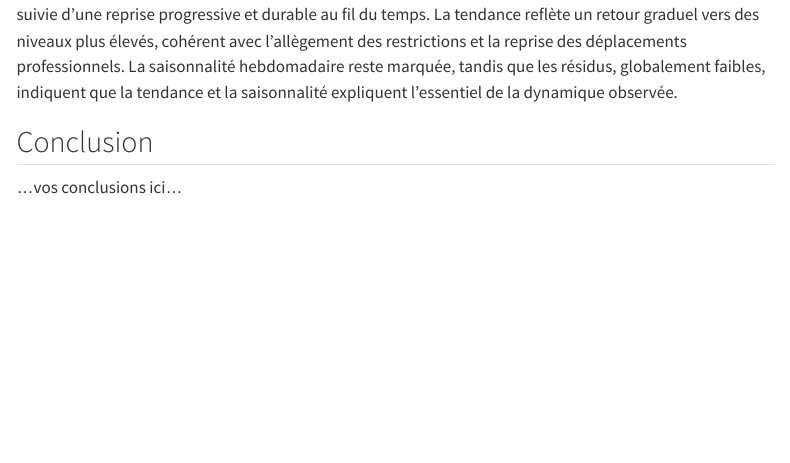
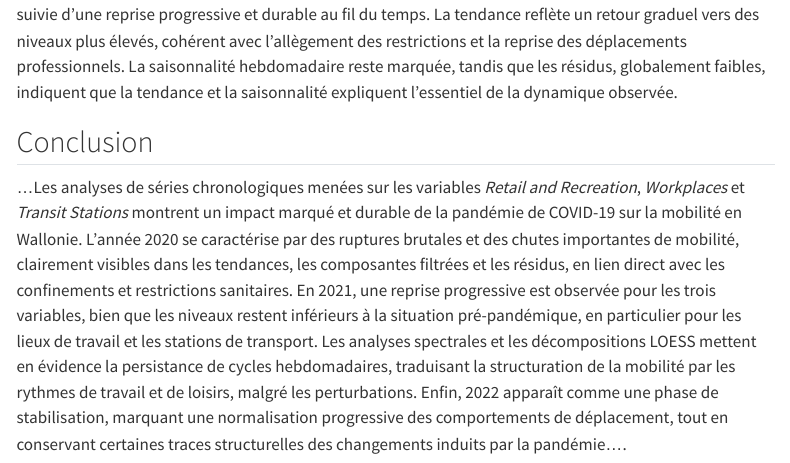
Before and after one commit to BioDataScience-Course/C04Ga_25M_tseries-black-panther, a Quarto document (covid_notebook.qmd): the page in a window 1100 px wide, from 14180 px down. Rendered offline with R 4.5, knitr and Pandoc in place of Quarto, with nearby package versions; some code elsewhere in the file could not run offline; menus at the side of the page are left out; common packages that the code uses without loading them are loaded.

Commit message:
conclusion

```diff
--- a/covid_notebook.qmd
+++ b/covid_notebook.qmd
@@ -410,4 +410,4 @@ Cette décomposition LOESS montre une forte chute initiale de la fréquentation
 
 <!--% Lorsque toutes les analyses sont réalisées, terminez ce bloc-notes avec 3 à 6 phrases de conclusion en rapport avec ce que vous avez observé dans vos analyses. Quels sont les éléments les plus pertinents que vous retenez ? -->
 
-...vos conclusions ici...
+...Les analyses de séries chronologiques menées sur les variables *Retail and Recreation*, *Workplaces* et *Transit Stations* montrent un impact marqué et durable de la pandémie de COVID-19 sur la mobilité en Wallonie. L’année 2020 se caractérise par des ruptures brutales et des chutes importantes de mobilité, clairement visibles dans les tendances, les composantes filtrées et les résidus, en lien direct avec les confinements et restrictions sanitaires. En 2021, une reprise progressive est observée pour les trois variables, bien que les niveaux restent inférieurs à la situation pré-pandémique, en particulier pour les lieux de travail et les stations de transport. Les analyses spectrales et les décompositions LOESS mettent en évidence la persistance de cycles hebdomadaires, traduisant la structuration de la mobilité par les rythmes de travail et de loisirs, malgré les perturbations. Enfin, 2022 apparaît comme une phase de stabilisation, marquant une normalisation progressive des comportements de déplacement, tout en conservant certaines traces structurelles des changements induits par la pandémie....
```
